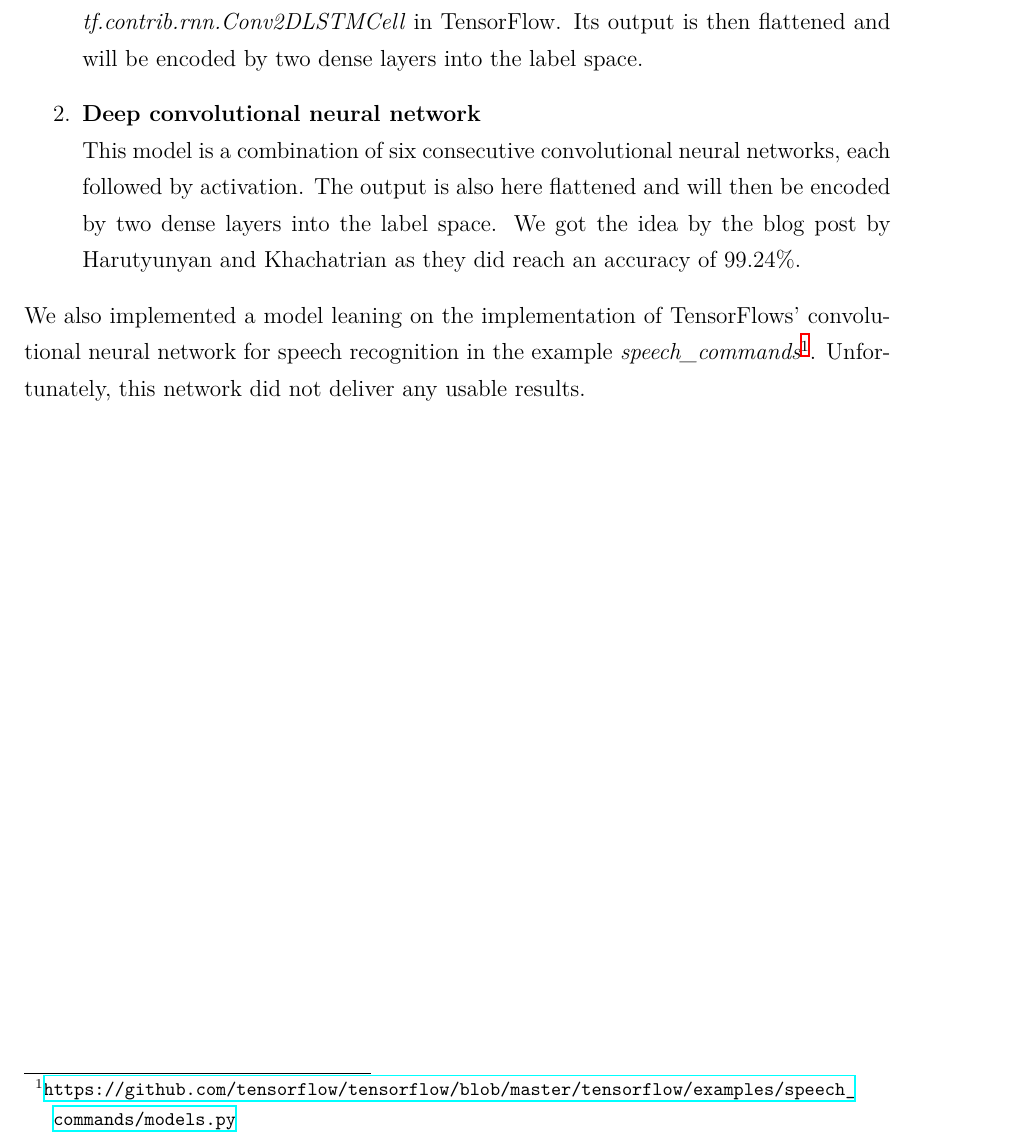
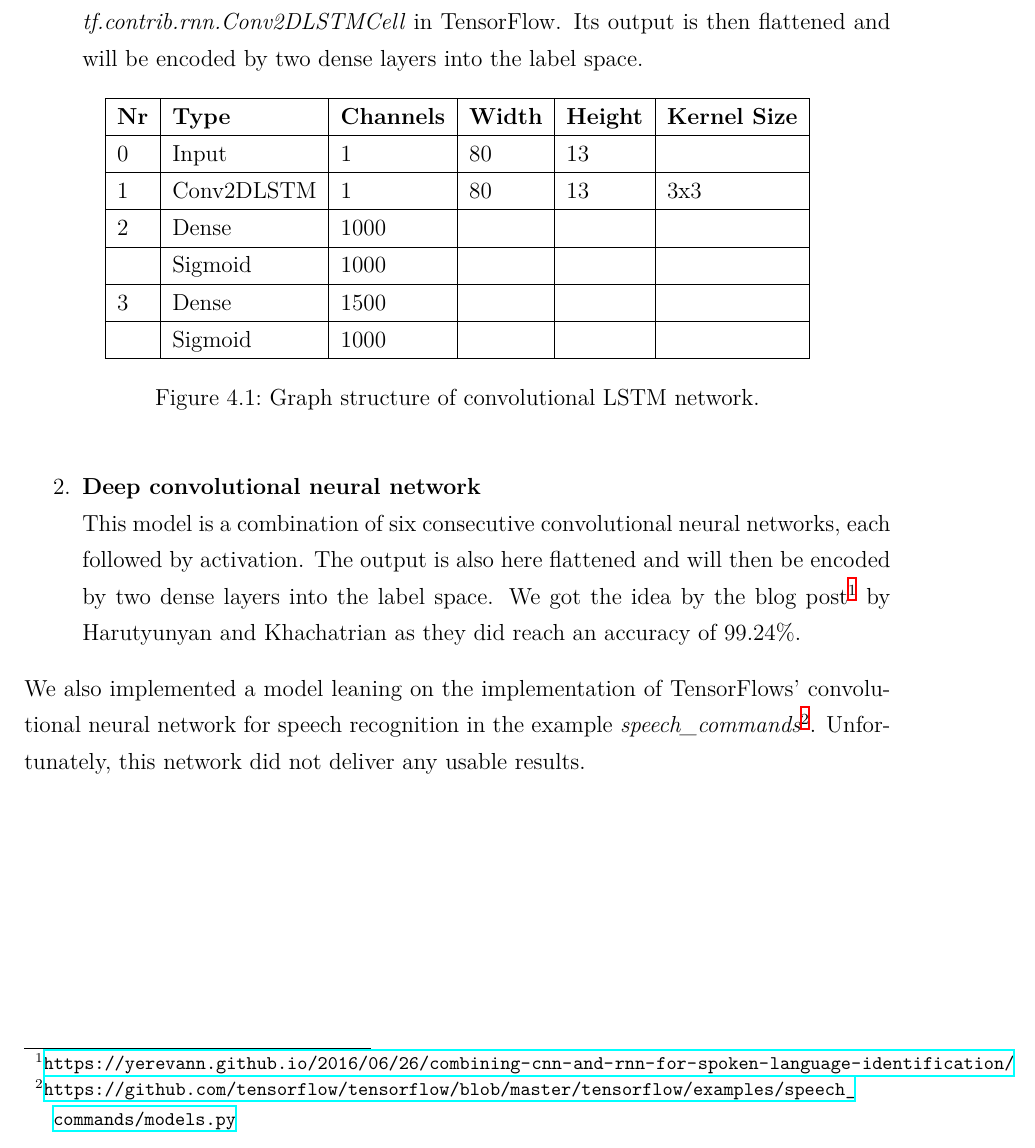
Before and after one commit to bbboll/ml_subtitle_align, a LaTeX document (doc/main.tex, which reads doc/algorithm_concept.tex): part of page 14 of 15, cut so that both start at the same text. Compiled offline with XeLaTeX; an older LaTeX class or package is replaced by its successor.

Commit message:
doc: updated models

```diff
--- a/doc/algorithm_concept.tex
+++ b/doc/algorithm_concept.tex
@@ -62,7 +62,20 @@ For the main speech recognition part, we trained several supervised models. The
 \begin{enumerate}
 	\item \textbf{Convolutional LSTM neural network} \\
 	This model is a combination of a convolutional neural network and a LSTM network. The input vector will be put into a dynamic RNN cell of type \newline\textit{tf.contrib.rnn.Conv2DLSTMCell} in TensorFlow. Its output is then flattened and will be encoded by two dense layers into the label space.
+	\begin{figure}[h]
+		\centering
+		\begin{tabular}{|l|l|l|l|l|l|}
+			\hline \textbf{Nr} & \textbf{Type} & \textbf{Channels} & \textbf{Width} & \textbf{Height} & \textbf{Kernel Size} \\ \hline
+			0 & Input & 1 & 80 & 13 & \\ \hline
+			1 & Conv2DLSTM & 1 & 80 & 13 & 3x3 \\ \hline
+			2 & Dense & 1000 & & & \\ \hline
+			& Sigmoid & 1000 & & & \\ \hline
+			3 & Dense & 1500 & & & \\ \hline
+			& Sigmoid & 1000 & & & \\ \hline
+		\end{tabular}
+		\caption[Convolutional LSTM structure]{Graph structure of convolutional LSTM network.}
+	\end{figure}
 	\item \textbf{Deep convolutional neural network} \\
-	This model is a combination of six consecutive convolutional neural networks, each followed by activation. The output is also here flattened and will then be encoded by two dense layers into the label space. We got the idea by the blog post by Harutyunyan and Khachatrian as they did reach an accuracy of 99.24\%.
+	This model is a combination of six consecutive convolutional neural networks, each followed by activation. The output is also here flattened and will then be encoded by two dense layers into the label space. We got the idea by the blog post\footnote{\url{https://yerevann.github.io/2016/06/26/combining-cnn-and-rnn-for-spoken-language-identification/}} by Harutyunyan and Khachatrian as they did reach an accuracy of 99.24\%.
 \end{enumerate}
 We also implemented a model leaning on the implementation of TensorFlows' convolutional neural network for speech recognition in the example \textit{speech\_commands}\footnote{\url{https://github.com/tensorflow/tensorflow/blob/master/tensorflow/examples/speech\_commands/models.py}}. Unfortunately, this network did not deliver any usable results.
```
